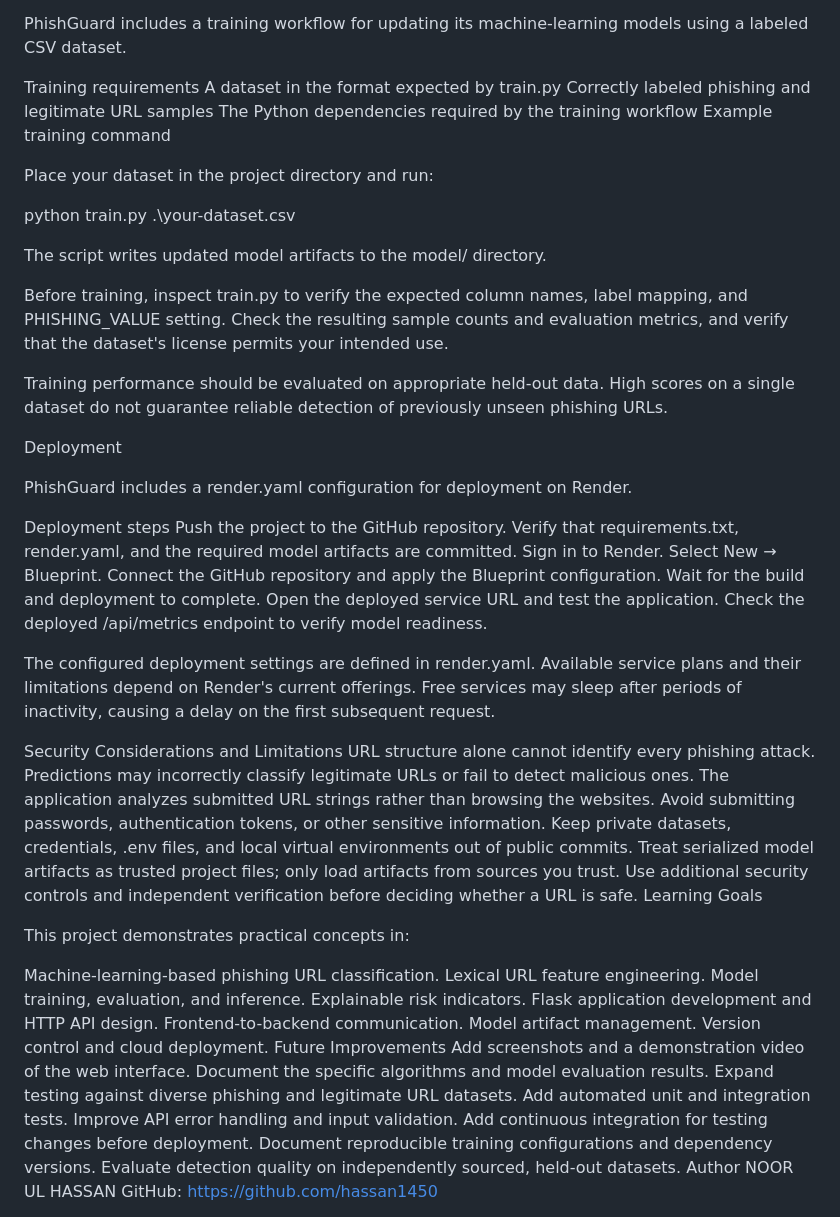
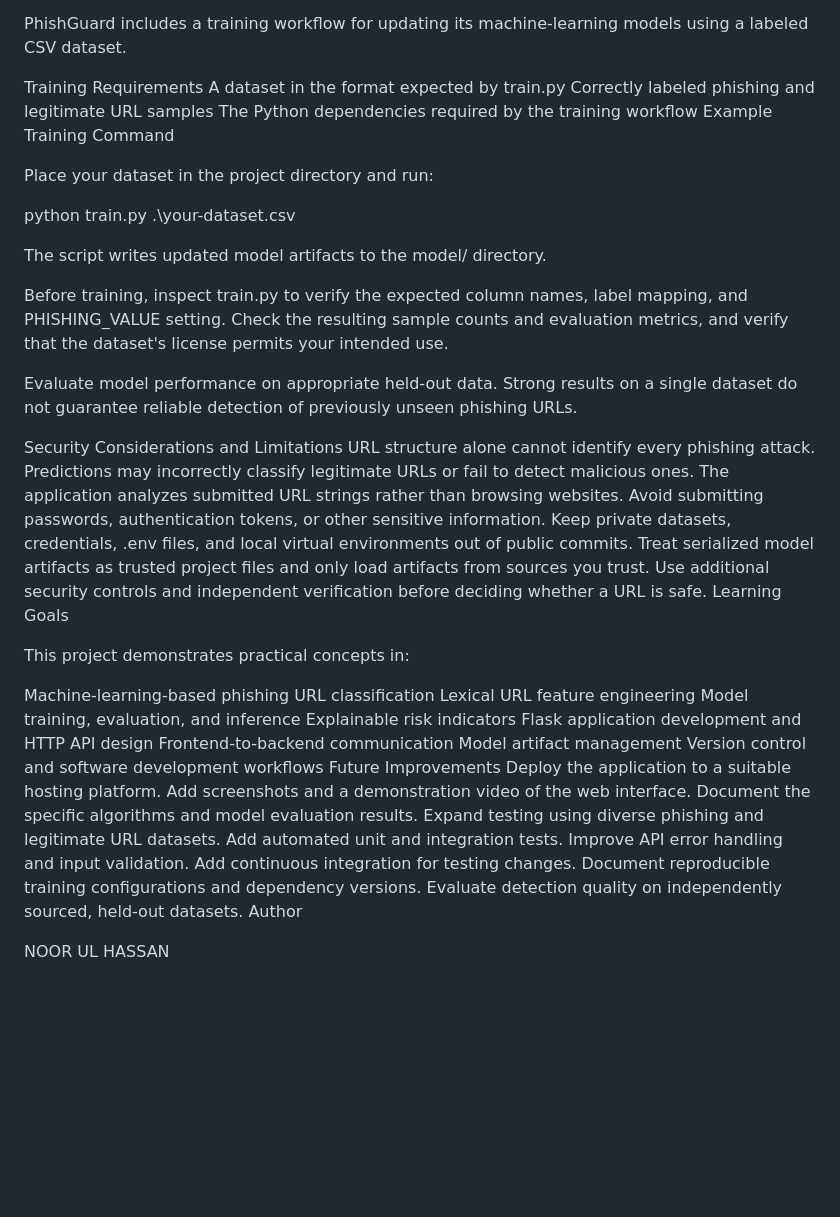
Before and after one commit to hassan1450/Phishguard, a Markdown page: README.md, the part around one of its changes. Drawn GitHub-style; blank space fills up the shorter version.

```diff
--- a/README.md
+++ b/README.md
@@ -121,11 +117,11 @@ Model Training
 
 PhishGuard includes a training workflow for updating its machine-learning models using a labeled CSV dataset.
 
-Training requirements
+Training Requirements
 A dataset in the format expected by train.py
 Correctly labeled phishing and legitimate URL samples
 The Python dependencies required by the training workflow
-Example training command
+Example Training Command
 
 Place your dataset in the project directory and run:
 
@@ -136,53 +132,40 @@ The script writes updated model artifacts to the model/ directory.
 
 Before training, inspect train.py to verify the expected column names, label mapping, and PHISHING_VALUE setting. Check the resulting sample counts and evaluation metrics, and verify that the dataset's license permits your intended use.
 
-Training performance should be evaluated on appropriate held-out data. High scores on a single dataset do not guarantee reliable detection of previously unseen phishing URLs.
-
-Deployment
-
-PhishGuard includes a render.yaml configuration for deployment on Render.
-
-Deployment steps
-Push the project to the GitHub repository.
-Verify that requirements.txt, render.yaml, and the required model artifacts are committed.
-Sign in to Render.
-Select New → Blueprint.
-Connect the GitHub repository and apply the Blueprint configuration.
-Wait for the build and deployment to complete.
-Open the deployed service URL and test the application.
-Check the deployed /api/metrics endpoint to verify model readiness.
-
-The configured deployment settings are defined in render.yaml. Available service plans and their limitations depend on Render's current offerings. Free services may sleep after periods of inactivity, causing a delay on the first subsequent request.
+Evaluate model performance on appropriate held-out data. Strong results on a single dataset do not guarantee reliable detection of previously unseen phishing URLs.
 
 Security Considerations and Limitations
 URL structure alone cannot identify every phishing attack.
 Predictions may incorrectly classify legitimate URLs or fail to detect malicious ones.
-The application analyzes submitted URL strings rather than browsing the websites.
+The application analyzes submitted URL strings rather than browsing websites.
 Avoid submitting passwords, authentication tokens, or other sensitive information.
 Keep private datasets, credentials, .env files, and local virtual environments out of public commits.
-Treat serialized model artifacts as trusted project files; only load artifacts from sources you trust.
+Treat serialized model artifacts as trusted project files and only load artifacts from sources you trust.
 Use additional security controls and independent verification before deciding whether a URL is safe.
 Learning Goals
 
 This project demonstrates practical concepts in:
 
-Machine-learning-based phishing URL classification.
-Lexical URL feature engineering.
-Model training, evaluation, and inference.
-Explainable risk indicators.
-Flask application development and HTTP API design.
-Frontend-to-backend communication.
-Model artifact management.
-Version control and cloud deployment.
+Machine-learning-based phishing URL classification
+Lexical URL feature engineering
+Model training, evaluation, and inference
+Explainable risk indicators
+Flask application development and HTTP API design
+Frontend-to-backend communication
+Model artifact management
+Version control and software development workflows
 Future Improvements
+Deploy the application to a suitable hosting platform.
 Add screenshots and a demonstration video of the web interface.
 Document the specific algorithms and model evaluation results.
-Expand testing against diverse phishing and legitimate URL datasets.
+Expand testing using diverse phishing and legitimate URL datasets.
 Add automated unit and integration tests.
 Improve API error handling and input validation.
-Add continuous integration for testing changes before deployment.
+Add continuous integration for testing changes.
 Document reproducible training configurations and dependency versions.
 Evaluate detection quality on independently sourced, held-out datasets.
 Author
+
 NOOR UL HASSAN
+
 GitHub: https://github.com/hassan1450
```
Also changed, not shown: other parts of README.md (+24 -28 lines).
